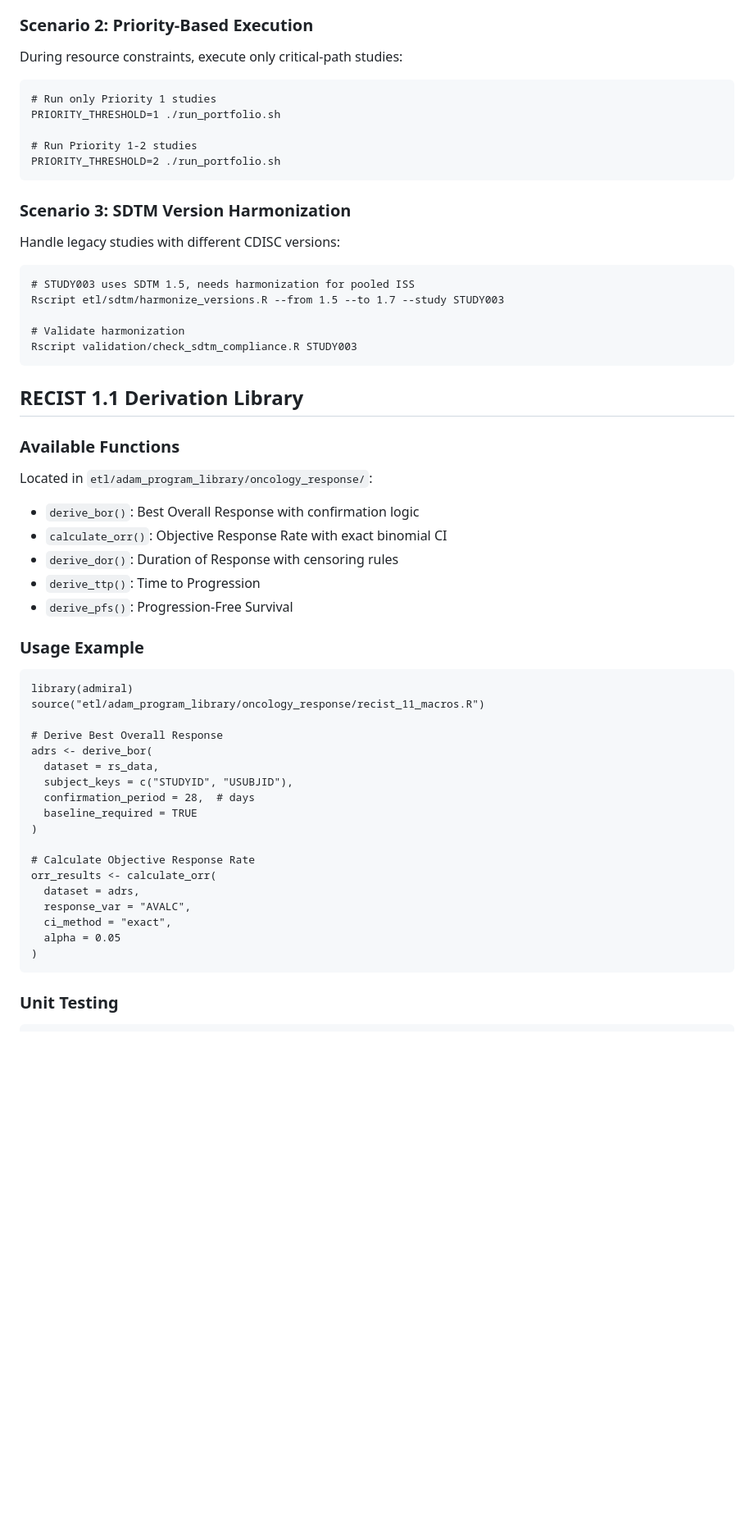
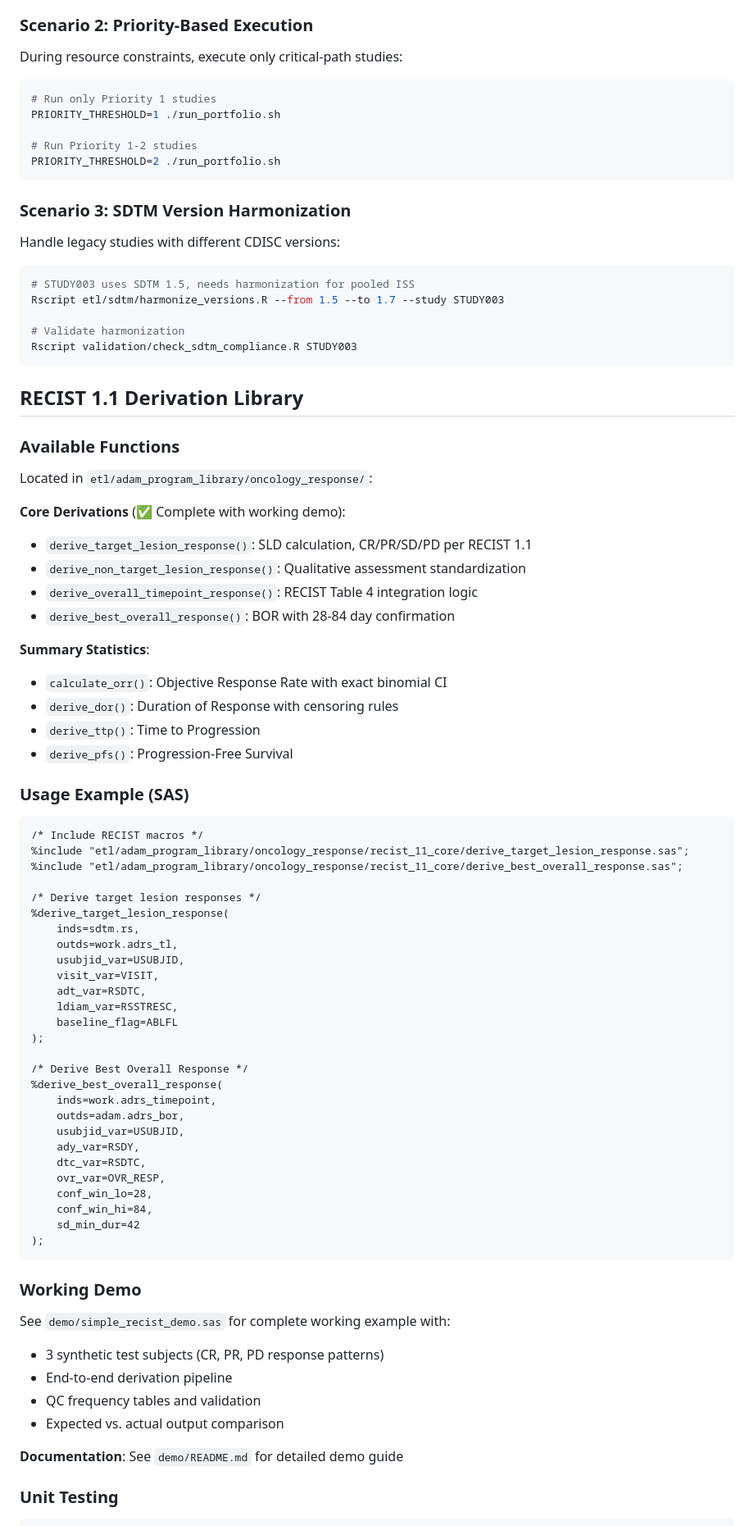
Before and after one commit to stiigg/sas-r-hybrid-clinical-pipeline, a Markdown page: README.md, the part around one of its changes. Shown at 82% size. Drawn GitHub-style; blank space fills up the shorter version.

````diff
--- a/README.md
+++ b/README.md
@@ -130,7 +195,7 @@ The dependency tracker identifies:
 
 During resource constraints, execute only critical-path studies:
 
-```
+```bash
 # Run only Priority 1 studies
 PRIORITY_THRESHOLD=1 ./run_portfolio.sh
 
@@ -142,7 +207,7 @@ PRIORITY_THRESHOLD=2 ./run_portfolio.sh
 
 Handle legacy studies with different CDISC versions:
 
-```
+```bash
 # STUDY003 uses SDTM 1.5, needs harmonization for pooled ISS
 Rscript etl/sdtm/harmonize_versions.R --from 1.5 --to 1.7 --study STUDY003
 
@@ -156,34 +221,59 @@ Rscript validation/check_sdtm_compliance.R STUDY003
 
 Located in `etl/adam_program_library/oncology_response/`:
 
-- `derive_bor()`: Best Overall Response with confirmation logic
+**Core Derivations** (✅ Complete with working demo):
+- `derive_target_lesion_response()`: SLD calculation, CR/PR/SD/PD per RECIST 1.1
+- `derive_non_target_lesion_response()`: Qualitative assessment standardization
+- `derive_overall_timepoint_response()`: RECIST Table 4 integration logic
+- `derive_best_overall_response()`: BOR with 28-84 day confirmation
+
+**Summary Statistics**:
 - `calculate_orr()`: Objective Response Rate with exact binomial CI
 - `derive_dor()`: Duration of Response with censoring rules
 - `derive_ttp()`: Time to Progression
 - `derive_pfs()`: Progression-Free Survival
 
-### Usage Example
+### Usage Example (SAS)
 
+```sas
+/* Include RECIST macros */
+%include "etl/adam_program_library/oncology_response/recist_11_core/derive_target_lesion_response.sas";
+%include "etl/adam_program_library/oncology_response/recist_11_core/derive_best_overall_response.sas";
+
+/* Derive target lesion responses */
+%derive_target_lesion_response(
+    inds=sdtm.rs,
+    outds=work.adrs_tl,
+    usubjid_var=USUBJID,
+    visit_var=VISIT,
+    adt_var=RSDTC,
+    ldiam_var=RSSTRESC,
+    baseline_flag=ABLFL
+);
+
+/* Derive Best Overall Response */
+%derive_best_overall_response(
+    inds=work.adrs_timepoint,
+    outds=adam.adrs_bor,
+    usubjid_var=USUBJID,
+    ady_var=RSDY,
+    dtc_var=RSDTC,
+    ovr_var=OVR_RESP,
+    conf_win_lo=28,
+    conf_win_hi=84,
+    sd_min_dur=42
+);
 ```
-library(admiral)
-source("etl/adam_program_library/oncology_response/recist_11_macros.R")
 
-# Derive Best Overall Response
-adrs <- derive_bor(
-  dataset = rs_data,
-  subject_keys = c("STUDYID", "USUBJID"),
-  confirmation_period = 28,  # days
-  baseline_required = TRUE
-)
+### Working Demo
 
-# Calculate Objective Response Rate
-orr_results <- calculate_orr(
-  dataset = adrs,
-  response_var = "AVALC",
-  ci_method = "exact",
-  alpha = 0.05
-)
-```
+See `demo/simple_recist_demo.sas` for complete working example with:
+- 3 synthetic test subjects (CR, PR, PD response patterns)
+- End-to-end derivation pipeline
+- QC frequency tables and validation
+- Expected vs. actual output comparison
+
+**Documentation**: See `demo/README.md` for detailed demo guide
 
 ### Unit Testing
 
````
Also changed, not shown: other parts of README.md (+105 -30 lines).
